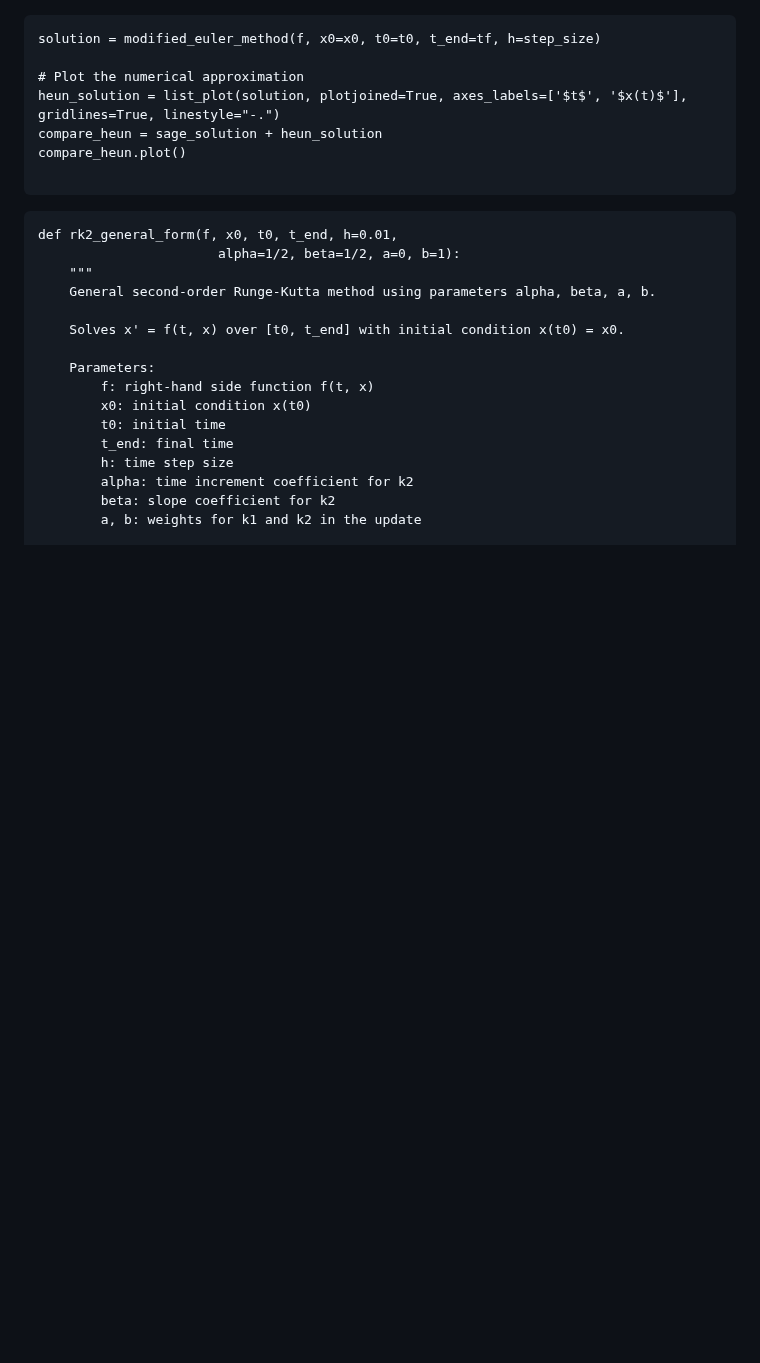
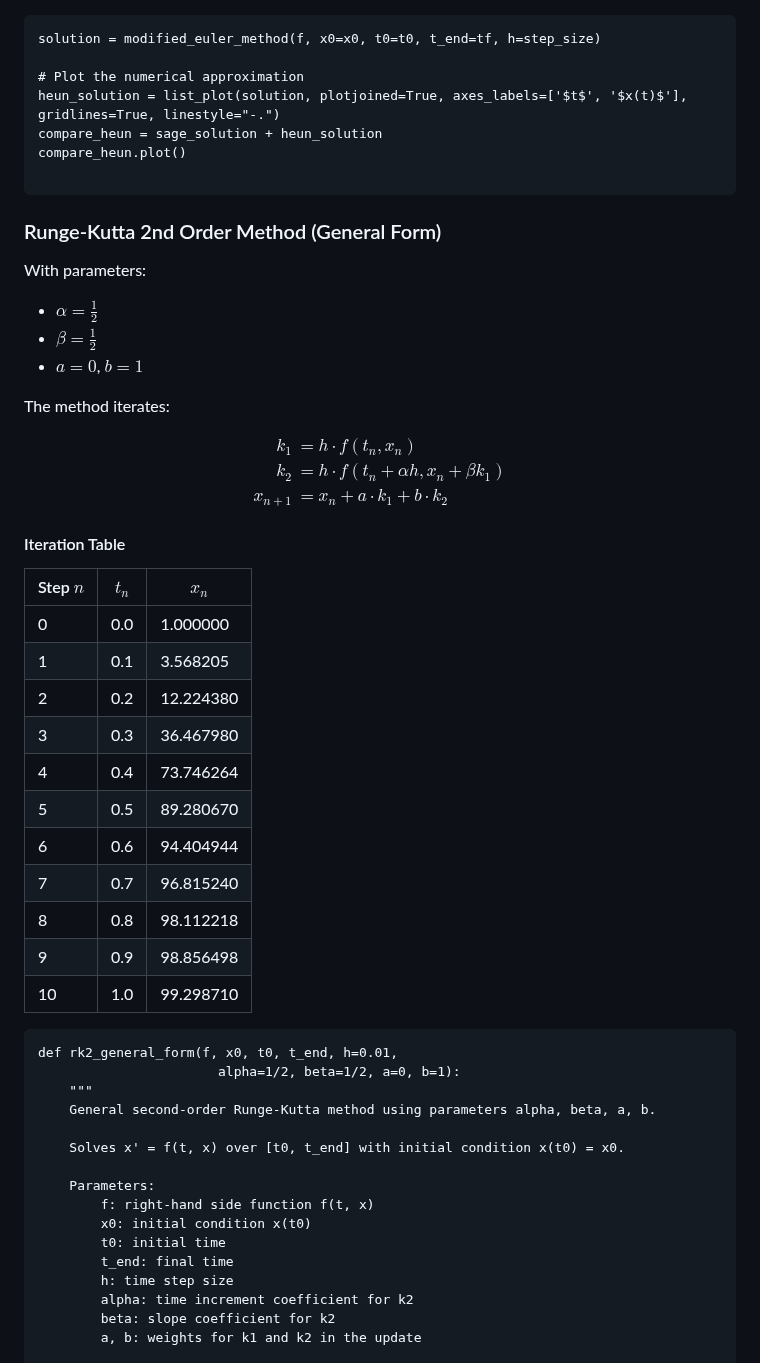
Before and after one commit to julihocc/itesm-ma2008b-notes, a Markdown page: period-02/week-04/w204.md, the part around one of its changes. Rendered like a GitHub page; blank space fills up the shorter version.

Commit message:
Refactor w204.md to improve formatting, add modified Euler and Runge-Kutta methods, and update iteration tables for clarity

````diff
--- a/period-02/week-04/w204.md
+++ b/period-02/week-04/w204.md
@@ -226,6 +251,41 @@ compare_heun = sage_solution + heun_solution
 compare_heun.plot()
 
 ```
+
+### Runge-Kutta 2nd Order Method (General Form)
+
+With parameters:
+
+- $\alpha = \frac{1}{2}$
+- $\beta = \frac{1}{2}$
+- $a = 0$, $b = 1$
+
+The method iterates:
+
+$$
+\begin{aligned}
+k_1 &= h \cdot f(t_n, x_n) \\
+k_2 &= h \cdot f(t_n + \alpha h, x_n + \beta k_1) \\
+x_{n+1} &= x_n + a \cdot k_1 + b \cdot k_2
+\end{aligned}
+$$
+
+#### Iteration Table
+
+| Step $n$ | $t_n$ | $x_n$         |
+|-------------|-----------|--------------------|
+| 0           | 0.0       | 1.000000           |
+| 1           | 0.1       | 3.568205           |
+| 2           | 0.2       | 12.224380          |
+| 3           | 0.3       | 36.467980          |
+| 4           | 0.4       | 73.746264          |
+| 5           | 0.5       | 89.280670          |
+| 6           | 0.6       | 94.404944          |
+| 7           | 0.7       | 96.815240          |
+| 8           | 0.8       | 98.112218          |
+| 9           | 0.9       | 98.856498          |
+| 10          | 1.0       | 99.298710          |
+
 
 ```sage vscode={"languageId": "sage"}
 def rk2_general_form(f, x0, t0, t_end, h=0.01,
````
Also changed, not shown: other parts of period-02/week-04/w204.md (+79 -19 lines).
